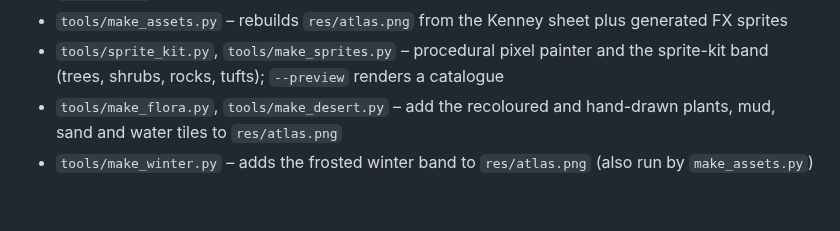
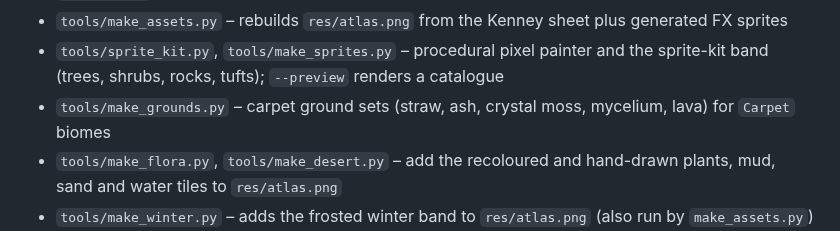
Before and after one commit to soulwax/Mellangan, a Markdown page: README.md, the part around the change. GitHub-like rendering; blank space fills up the shorter version.

```diff
--- a/README.md
+++ b/README.md
@@ -102,6 +102,7 @@ Run with `--bench` to log performance at 100 to 50,000 enemies (the game quits w
 - `res/shaders` – `post.slang` (lighting composite, bloom, tonemap, damage feedback) and `flash.slang` (hit flash)
 - `tools/make_assets.py` – rebuilds `res/atlas.png` from the Kenney sheet plus generated FX sprites
 - `tools/sprite_kit.py`, `tools/make_sprites.py` – procedural pixel painter and the sprite-kit band (trees, shrubs, rocks, tufts); `--preview` renders a catalogue
+- `tools/make_grounds.py` – carpet ground sets (straw, ash, crystal moss, mycelium, lava) for `Carpet` biomes
 - `tools/make_flora.py`, `tools/make_desert.py` – add the recoloured and hand-drawn plants, mud, sand and water tiles to `res/atlas.png`
 - `tools/make_winter.py` – adds the frosted winter band to `res/atlas.png` (also run by `make_assets.py`)
 - `tools/footprint_preview.py` – composes a dumped structure footprint (ground and props) into a preview PNG
```
Also changed, not shown: CHANGELOG.md (+7 -0 lines), res/atlas.png, 17 other files.
